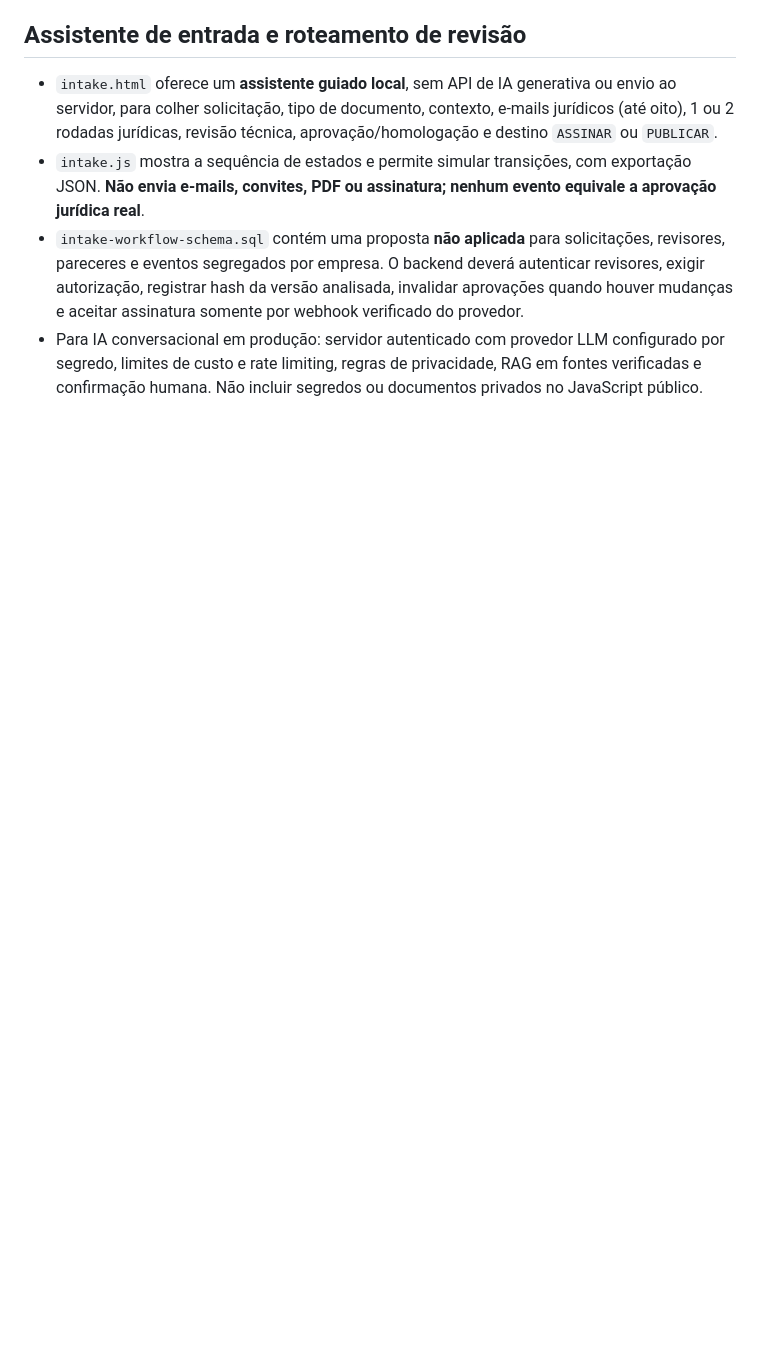
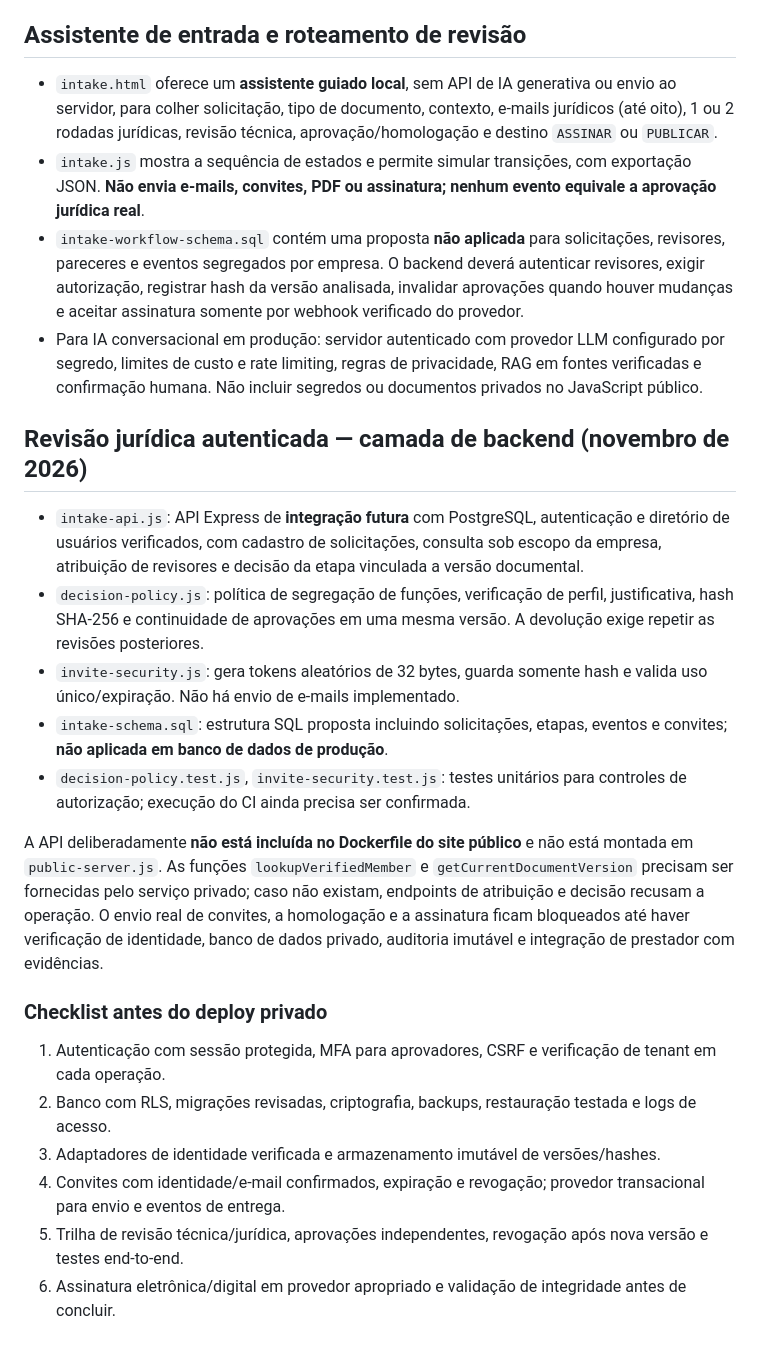
Before and after one commit to arxazure/arquindex, a Markdown page: legaldoc-ai/README.md, the part around the change. Rendered like a GitHub page; blank space fills up the shorter version.

Commit message:
docs(legaldoc): document backend review API, identity adapters and safe production gating

```diff
--- a/legaldoc-ai/README.md
+++ b/legaldoc-ai/README.md
@@ -54,3 +54,22 @@ A meta de 60.000 modelos é um objetivo do catálogo, **não um número já disp
 - `intake.js` mostra a sequência de estados e permite simular transições, com exportação JSON. **Não envia e-mails, convites, PDF ou assinatura; nenhum evento equivale a aprovação jurídica real**.
 - `intake-workflow-schema.sql` contém uma proposta **não aplicada** para solicitações, revisores, pareceres e eventos segregados por empresa. O backend deverá autenticar revisores, exigir autorização, registrar hash da versão analisada, invalidar aprovações quando houver mudanças e aceitar assinatura somente por webhook verificado do provedor.
 - Para IA conversacional em produção: servidor autenticado com provedor LLM configurado por segredo, limites de custo e rate limiting, regras de privacidade, RAG em fontes verificadas e confirmação humana. Não incluir segredos ou documentos privados no JavaScript público.
+
+## Revisão jurídica autenticada — camada de backend (novembro de 2026)
+
+- `intake-api.js`: API Express de **integração futura** com PostgreSQL, autenticação e diretório de usuários verificados, com cadastro de solicitações, consulta sob escopo da empresa, atribuição de revisores e decisão da etapa vinculada a versão documental.
+- `decision-policy.js`: política de segregação de funções, verificação de perfil, justificativa, hash SHA-256 e continuidade de aprovações em uma mesma versão. A devolução exige repetir as revisões posteriores.
+- `invite-security.js`: gera tokens aleatórios de 32 bytes, guarda somente hash e valida uso único/expiração. Não há envio de e-mails implementado.
+- `intake-schema.sql`: estrutura SQL proposta incluindo solicitações, etapas, eventos e convites; **não aplicada em banco de dados de produção**.
+- `decision-policy.test.js`, `invite-security.test.js`: testes unitários para controles de autorização; execução do CI ainda precisa ser confirmada.
+
+A API deliberadamente **não está incluída no Dockerfile do site público** e não está montada em `public-server.js`. As funções `lookupVerifiedMember` e `getCurrentDocumentVersion` precisam ser fornecidas pelo serviço privado; caso não existam, endpoints de atribuição e decisão recusam a operação. O envio real de convites, a homologação e a assinatura ficam bloqueados até haver verificação de identidade, banco de dados privado, auditoria imutável e integração de prestador com evidências.
+
+### Checklist antes do deploy privado
+
+1. Autenticação com sessão protegida, MFA para aprovadores, CSRF e verificação de tenant em cada operação.
+2. Banco com RLS, migrações revisadas, criptografia, backups, restauração testada e logs de acesso.
+3. Adaptadores de identidade verificada e armazenamento imutável de versões/hashes.
+4. Convites com identidade/e-mail confirmados, expiração e revogação; provedor transacional para envio e eventos de entrega.
+5. Trilha de revisão técnica/jurídica, aprovações independentes, revogação após nova versão e testes end-to-end.
+6. Assinatura eletrônica/digital em provedor apropriado e validação de integridade antes de concluir.
```
